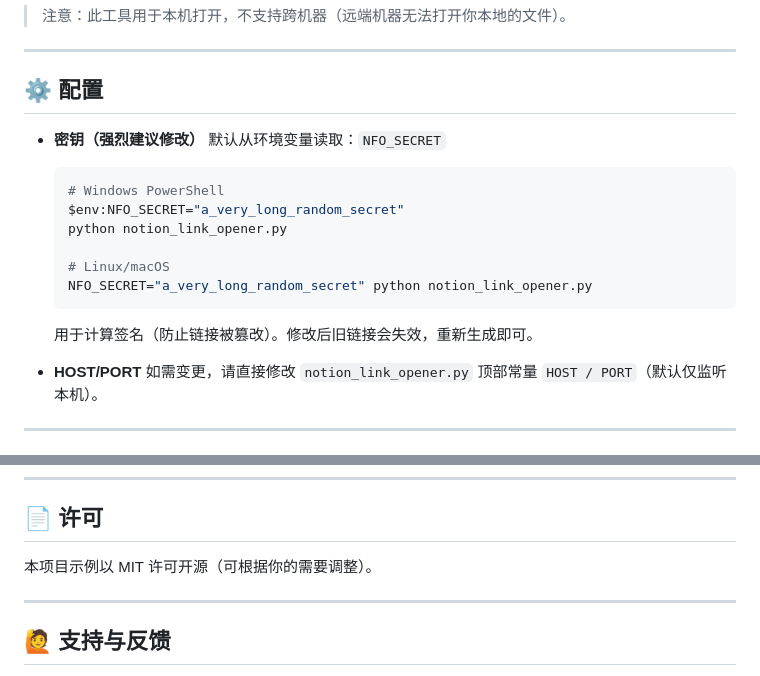
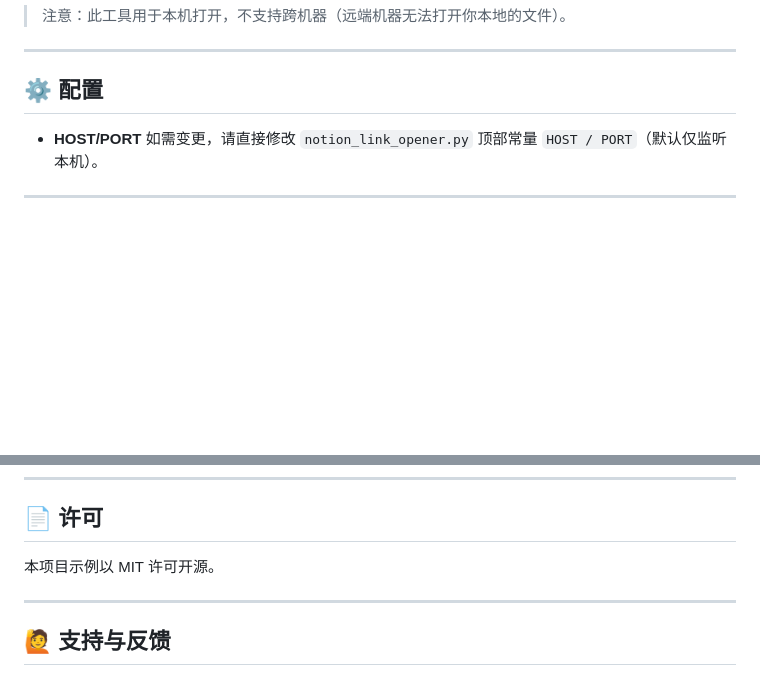
Before and after one commit to jixn-hu/notion_link_opener, a Markdown page: README.md, 2 parts joined by grey strips. Drawn GitHub-style; blank space fills up the shorter version.

Commit message:
docs(README): 更新配置说明并简化许可声明
- 移除了密钥配置部分，简化了配置说明
- 删除了计算签名的描述，减少了用户的困惑
-简化了许可声明，使其更加清晰

````diff
--- a/README.md
+++ b/README.md
@@ -76,20 +76,6 @@ http://127.0.0.1:6060
 ---
 
 ## ⚙️ 配置
-
-* **密钥（强烈建议修改）**
-  默认从环境变量读取：`NFO_SECRET`
-
-  ```bash
-  # Windows PowerShell
-  $env:NFO_SECRET="a_very_long_random_secret"
-  python notion_link_opener.py
-
-  # Linux/macOS
-  NFO_SECRET="a_very_long_random_secret" python notion_link_opener.py
-  ```
-
-  用于计算签名（防止链接被篡改）。修改后旧链接会失效，重新生成即可。
 
 * **HOST/PORT**
   如需变更，请直接修改 `notion_link_opener.py` 顶部常量 `HOST / PORT`（默认仅监听本机）。
@@ -240,7 +226,7 @@ http://127.0.0.1:6060
 
 ## 📄 许可
 
-本项目示例以 MIT 许可开源（可根据你的需要调整）。
+本项目示例以 MIT 许可开源。
 
 ---
 
````
